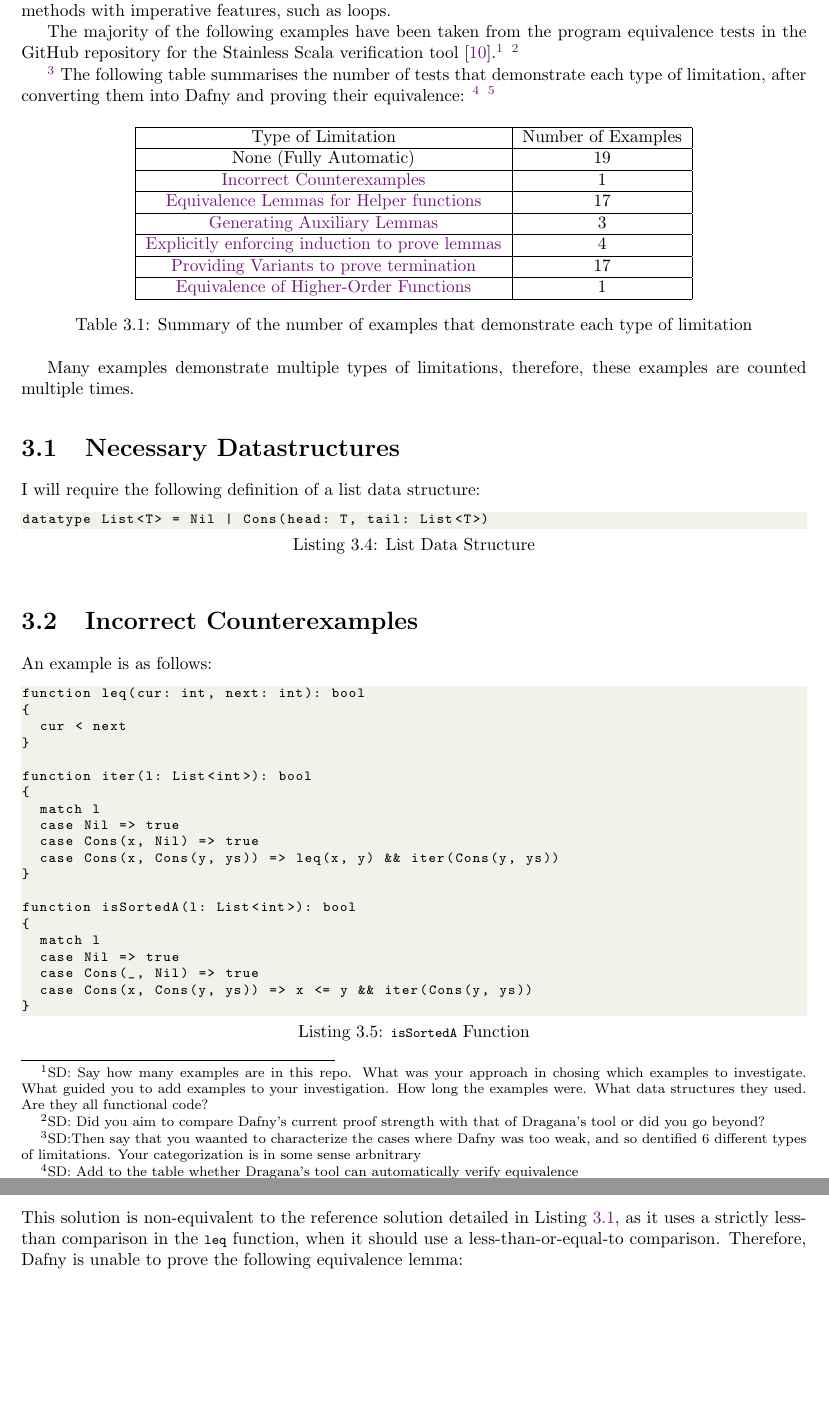
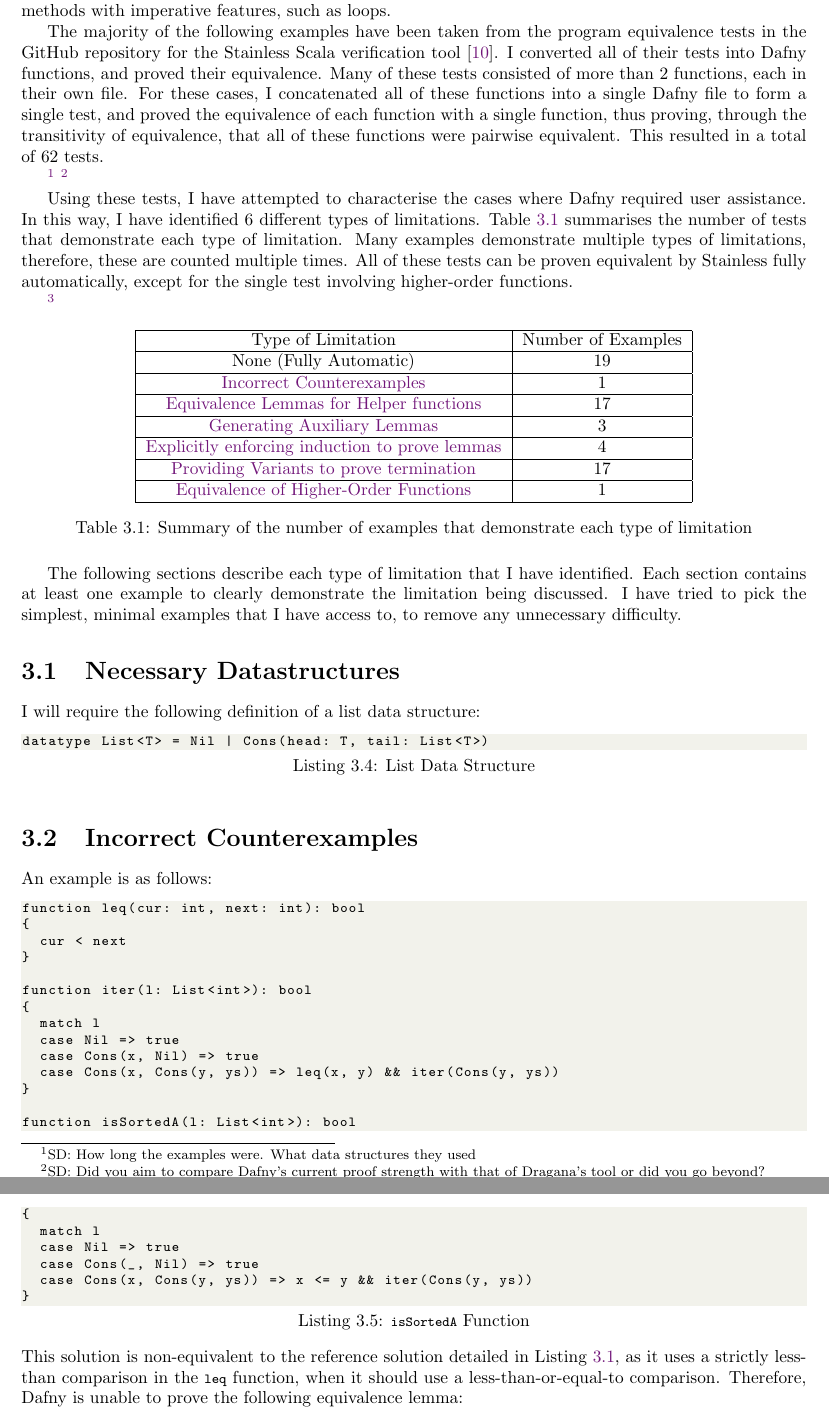
Before and after one commit to NVictor2004/equidafny, a LaTeX thesis (report/main.tex, which reads report/audit.tex): two parts of pages 8 and 9 of 23, joined at a grey line, cut so that both start at the same text, the shorter picture padded with empty space. Compiled offline with pdfLaTeX.

Commit message:
feat: Fixed more footnotes

```diff
--- a/report/audit.tex
+++ b/report/audit.tex
@@ -39,11 +39,13 @@ Thus, Dafny is capable of proving that these functions are equivalent. As descri
 
 However, there are many cases where the user needs to provide assistance to Dafny in order to prove equivalence. In the rest of this section, I will provide a series of examples to demonstrate where Dafny's limitations are in this area, and how the user can provide assistance to allow Dafny to overcome these limitations and prove equivalence. These limitations include a series of problems when generating and proving auxiliary lemmas, problems with proving termination of the equivalence lemmas in the presense of termination proofs for the individual functions, and problems with proving the equivalence of Dafny methods with imperative features, such as loops.
 
-The majority of the following examples have been taken from the program equivalence tests in the GitHub repository for the Stainless Scala verification tool \parencite{StainlessFrontendsBenchmarks}.\footnote{SD: Say how many examples are in this repo. What was your approach in chosing which examples to investigate. What guided you to add examples to your investigation. How long the examples were. What data structures they used. Are they all functional code? }
+The majority of the following examples have been taken from the program equivalence tests in the GitHub repository for the Stainless Scala verification tool \parencite{StainlessFrontendsBenchmarks}. I converted all of their tests into Dafny functions, and proved their equivalence. Many of these tests consisted of more than 2 functions, each in their own file. For these cases, I concatenated all of these functions into a single Dafny file to form a single test, and proved the equivalence of each function with a single function, thus proving, through the transitivity of equivalence, that all of these functions were pairwise equivalent. This resulted in a total of 62 tests.
+
+\footnote{SD: How long the examples were. What data structures they used }
 \footnote{SD: Did you aim to compare Dafny's current proof strength with that of Dragana's tool or did you go beyond?}
 
-\footnote{SD:Then say that you waanted to characterize the cases where Dafny was too weak, and so dentified 6 different types of limitations. Your categorization is in some sense arbnitrary} The following table summarises the number of tests that demonstrate each type of limitation, after converting them into Dafny and proving their equivalence:
-\footnote{SD: Add to the table whether Dragana's tool can automatically verify equivalence}
+Using these tests, I have attempted to characterise the cases where Dafny required user assistance. In this way, I have identified 6 different types of limitations. \Cref{tbl:limitations-summary} summarises the number of tests that demonstrate each type of limitation. Many examples demonstrate multiple types of limitations, therefore, these are counted multiple times. All of these tests can be proven equivalent by Stainless fully automatically, except for the single test involving higher-order functions.
+
 \footnote{SD: Add to the table how many of these were from Dragana's suite}
 
 \begin{table}[ht]
@@ -68,9 +70,10 @@ The majority of the following examples have been taken from the program equivale
   \hline
   \end{tabular}
   \caption{Summary of the number of examples that demonstrate each type of limitation}
+  \label{tbl:limitations-summary}
 \end{table}
 
-Many examples demonstrate multiple types of limitations, therefore, these examples are counted multiple times.
+The following sections describe each type of limitation that I have identified. Each section contains at least one example to clearly demonstrate the limitation being discussed. I have tried to pick the simplest, minimal examples that I have access to, to remove any unnecessary difficulty.
 
 \section{Necessary Datastructures}
 
```
Also changed, not shown: report/audit.tex (2 more changed lines).
